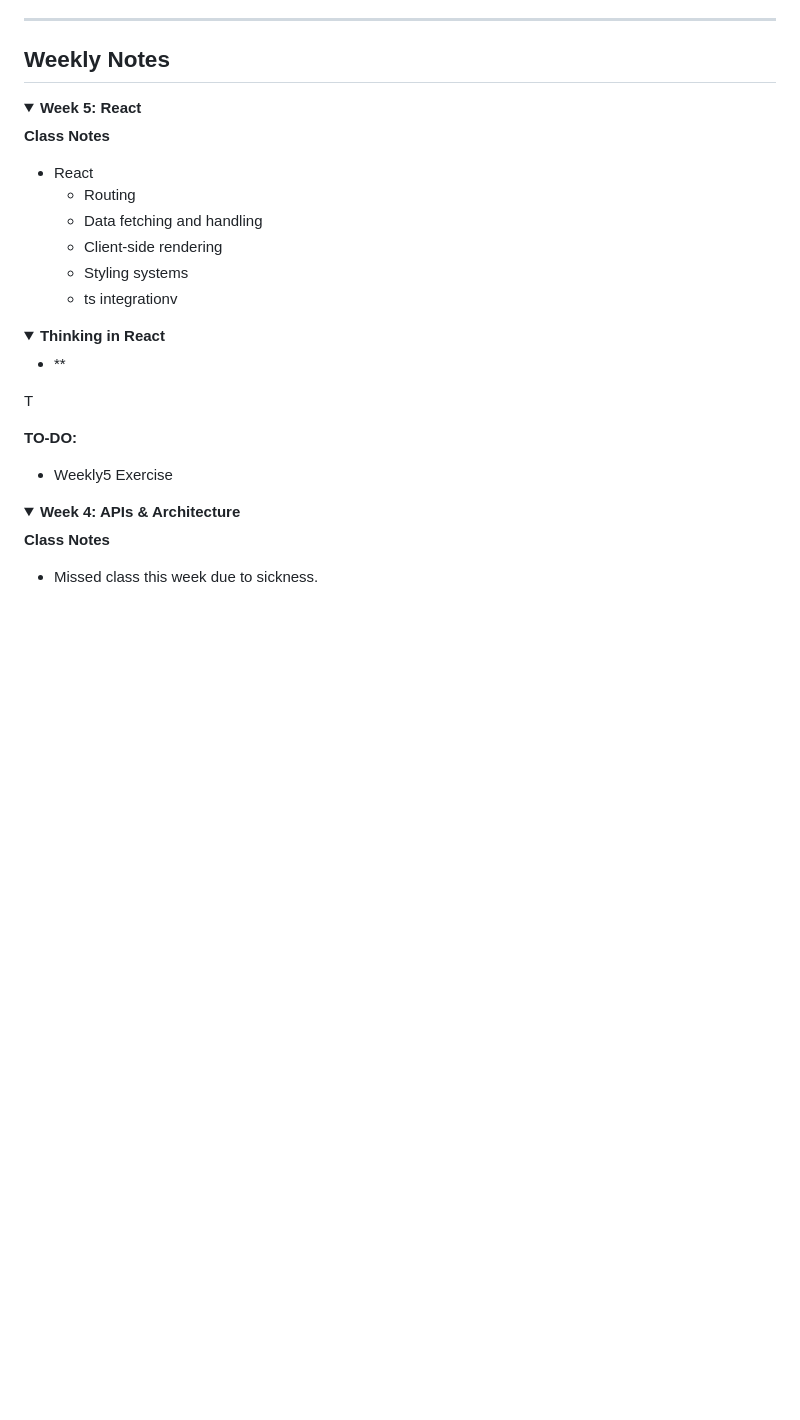
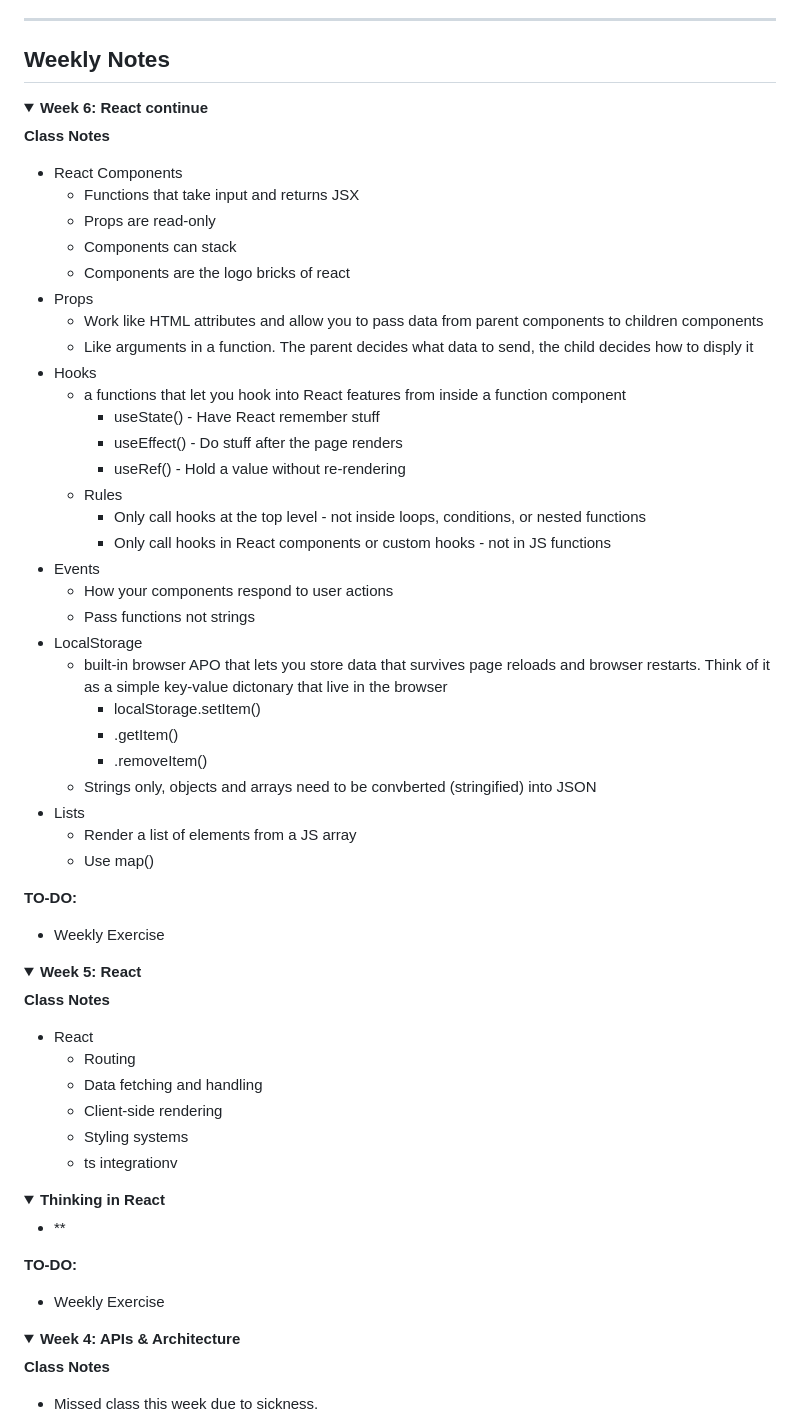
Before and after one commit to MarcusHu529/MI449-Notebook, a Markdown page: Notebook.md, the part around the change. GitHub-like rendering; folded sections open; blank space fills up the shorter version.

Commit message:
Wk6 class

```diff
--- a/Notebook.md
+++ b/Notebook.md
@@ -7,6 +7,47 @@
 ---
 
 ## Weekly Notes
+
+<details>
+<summary><strong>Week 6: React continue</strong></summary>
+
+**Class Notes**
+- React Components
+    - Functions that take input and returns JSX
+    - Props are read-only
+    - Components can stack
+    - Components are the logo bricks of react
+- Props
+    - Work like HTML attributes and allow you to pass data from parent components to children components
+    - Like arguments in a function. The parent decides what data to send, the child decides how to disply it
+- Hooks
+    - a functions that let you hook into React features from inside a function component
+        - useState() - Have React remember stuff
+        - useEffect() - Do stuff after the page renders
+        - useRef() - Hold a value without re-rendering
+    - Rules
+        - Only call hooks at the top level - not inside loops, conditions, or nested functions
+        - Only call hooks in React components or custom hooks - not in JS functions
+- Events
+    - How your components respond to user actions
+    - Pass functions not strings
+- LocalStorage
+    - built-in browser APO that lets you store data that survives page reloads and browser restarts. Think of it as a simple key-value dictonary that live in the browser
+        - localStorage.setItem()
+        - .getItem()
+        - .removeItem()
+    - Strings only, objects and arrays need to be convberted (stringified) into JSON
+- Lists
+    - Render a list of elements from a JS array
+    - Use map()
+
+
+**TO-DO:**
+- Weekly Exercise
+
+</details>
+
+
 
 <details>
 <summary><strong>Week 5: React</strong></summary>
@@ -27,11 +68,12 @@
 
 </details>
 
-T
+**TO-DO:**
+- Weekly Exercise
+
 </details>
 
-**TO-DO:**
-- Weekly5 Exercise
+
 
 <details>
 <summary><strong>Week 4: APIs & Architecture</strong></summary>
```
